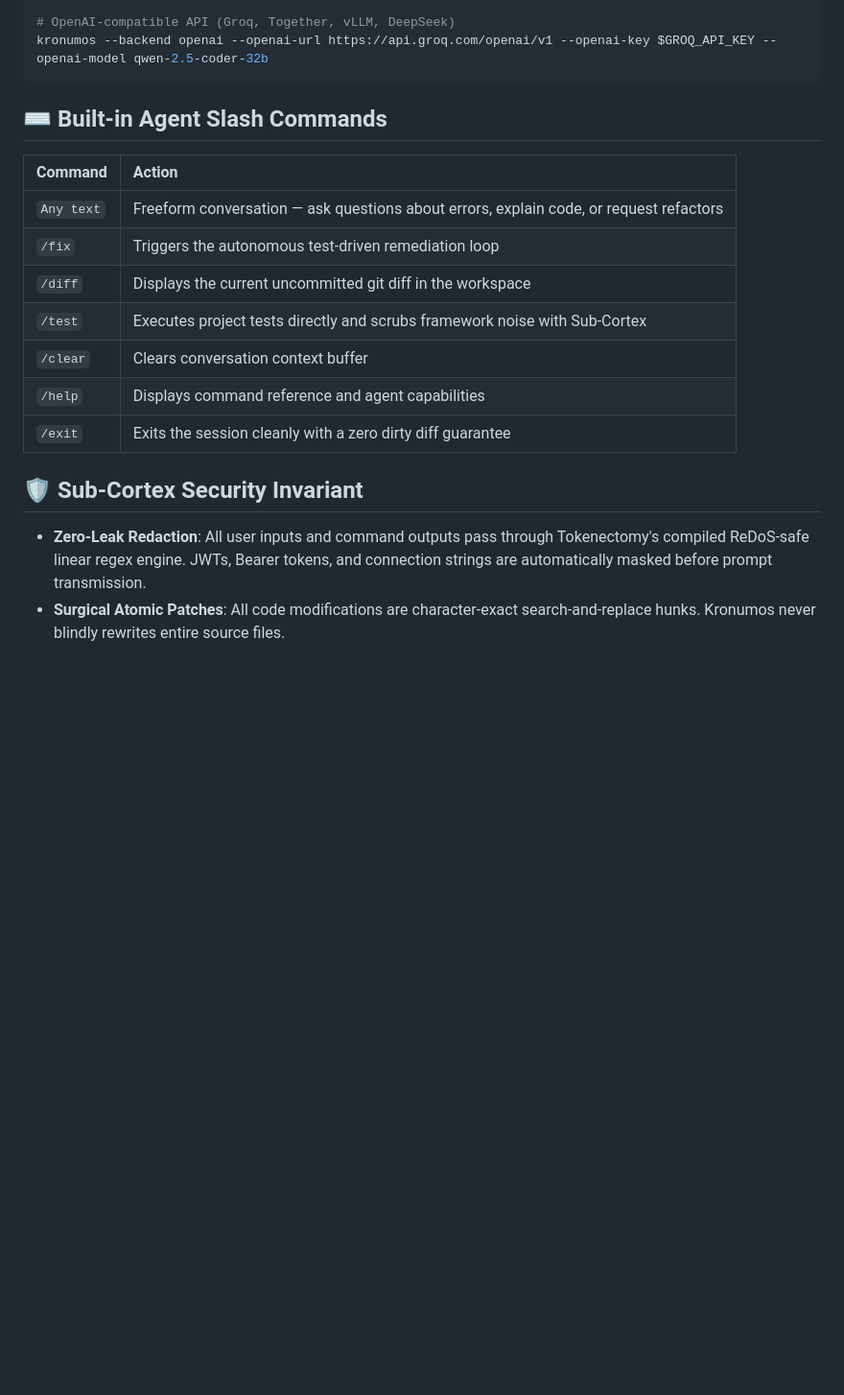
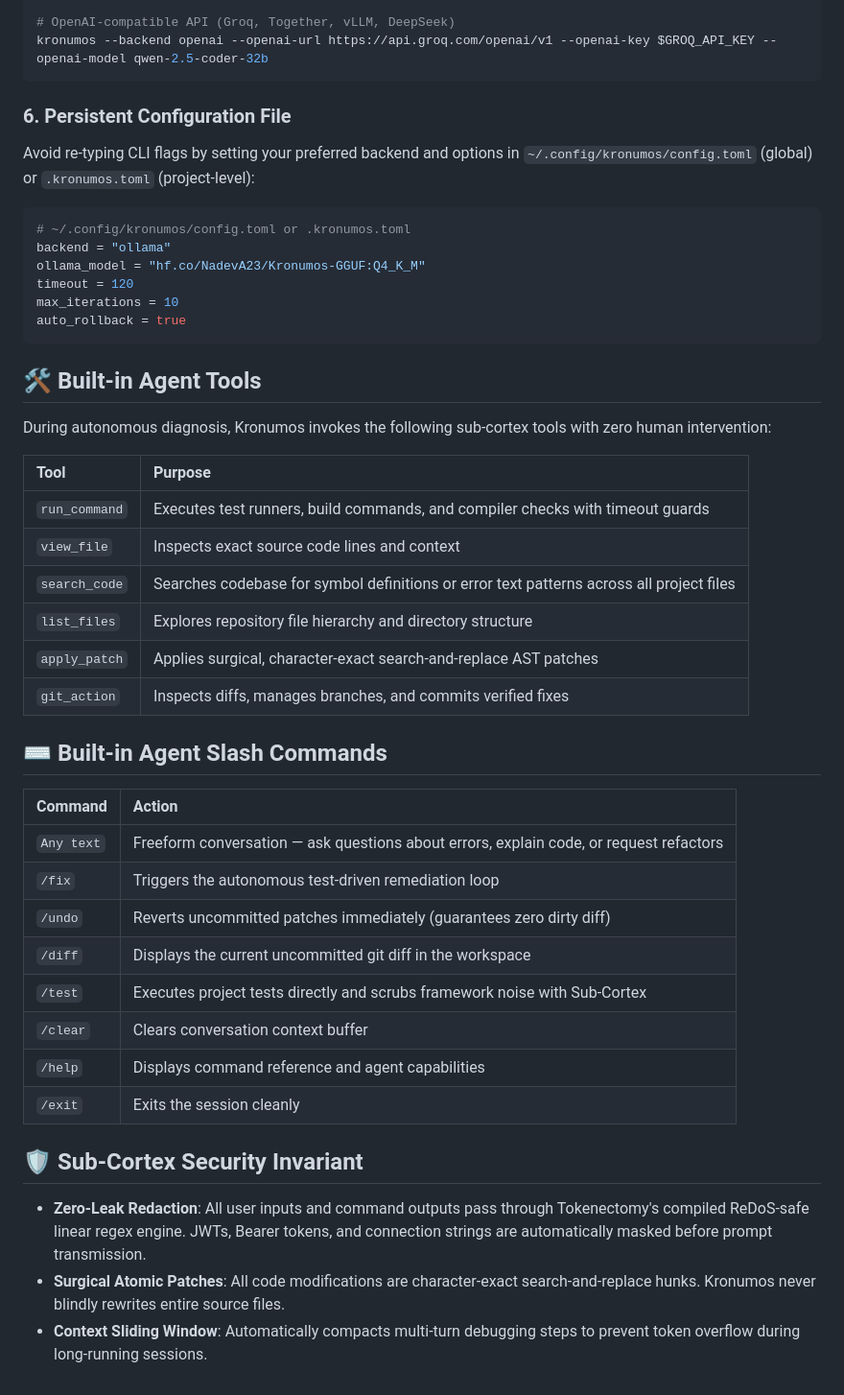
Before and after one commit to Tokenectomy-Labs/Kronomus, a Markdown page: cli/README.md, the part around one of its changes. Shown at 96% size. Rendered like a GitHub page; blank space fills up the shorter version.

Commit message:
docs(cli): document auto-rollback, commit/branch delivery, config files, exploration tools, and json mode

````diff
--- a/cli/README.md
+++ b/cli/README.md
@@ -79,6 +85,32 @@ kronumos --backend ollama --ollama-model hf.co/NadevA23/Kronumos-GGUF:Q4_K_M
 kronumos --backend openai --openai-url https://api.groq.com/openai/v1 --openai-key $GROQ_API_KEY --openai-model qwen-2.5-coder-32b
 ```
 
+### 6. Persistent Configuration File
+Avoid re-typing CLI flags by setting your preferred backend and options in `~/.config/kronumos/config.toml` (global) or `.kronumos.toml` (project-level):
+
+```toml
+# ~/.config/kronumos/config.toml or .kronumos.toml
+backend = "ollama"
+ollama_model = "hf.co/NadevA23/Kronumos-GGUF:Q4_K_M"
+timeout = 120
+max_iterations = 10
+auto_rollback = true
+```
+
+
+## 🛠️ Built-in Agent Tools
+
+During autonomous diagnosis, Kronumos invokes the following sub-cortex tools with zero human intervention:
+
+| Tool | Purpose |
+| :--- | :--- |
+| `run_command` | Executes test runners, build commands, and compiler checks with timeout guards |
+| `view_file` | Inspects exact source code lines and context |
+| `search_code` | Searches codebase for symbol definitions or error text patterns across all project files |
+| `list_files` | Explores repository file hierarchy and directory structure |
+| `apply_patch` | Applies surgical, character-exact search-and-replace AST patches |
+| `git_action` | Inspects diffs, manages branches, and commits verified fixes |
+
 
 ## ⌨️ Built-in Agent Slash Commands
 
@@ -86,14 +118,16 @@ kronumos --backend openai --openai-url https://api.groq.com/openai/v1 --openai-k
 | :--- | :--- |
 | `Any text` | Freeform conversation — ask questions about errors, explain code, or request refactors |
 | `/fix` | Triggers the autonomous test-driven remediation loop |
+| `/undo` | Reverts uncommitted patches immediately (guarantees zero dirty diff) |
 | `/diff` | Displays the current uncommitted git diff in the workspace |
 | `/test` | Executes project tests directly and scrubs framework noise with Sub-Cortex |
 | `/clear` | Clears conversation context buffer |
 | `/help` | Displays command reference and agent capabilities |
-| `/exit` | Exits the session cleanly with a zero dirty diff guarantee |
+| `/exit` | Exits the session cleanly |
 
 
 ## 🛡️ Sub-Cortex Security Invariant
 
 - **Zero-Leak Redaction**: All user inputs and command outputs pass through Tokenectomy's compiled ReDoS-safe linear regex engine. JWTs, Bearer tokens, and connection strings are automatically masked before prompt transmission.
 - **Surgical Atomic Patches**: All code modifications are character-exact search-and-replace hunks. Kronumos never blindly rewrites entire source files.
+- **Context Sliding Window**: Automatically compacts multi-turn debugging steps to prevent token overflow during long-running sessions.
````
Also changed, not shown: other parts of cli/README.md (+10 -4 lines), README.md (+3 -1 lines).
